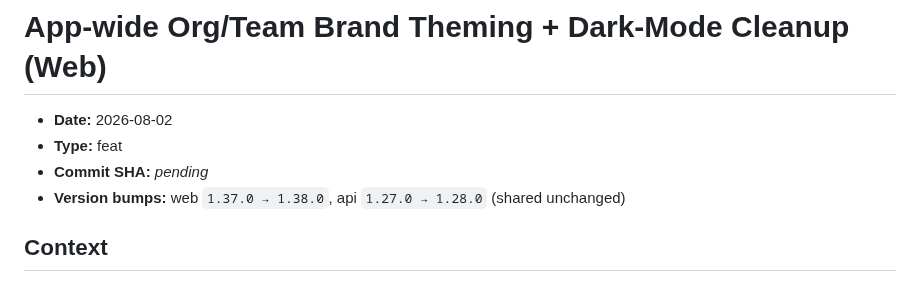
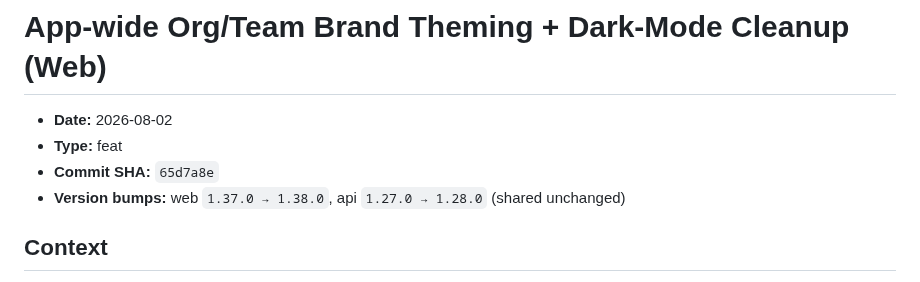
Before and after one commit to etnalov07/pitch_tracker, a Markdown page: docs/changes/2026-08-02-theming-brand.md, the part around the change. GitHub-like rendering.

```diff
--- a/docs/changes/2026-08-02-theming-brand.md
+++ b/docs/changes/2026-08-02-theming-brand.md
@@ -2,7 +2,7 @@
 
 - **Date:** 2026-08-02
 - **Type:** feat
-- **Commit SHA:** _pending_
+- **Commit SHA:** `65d7a8e`
 - **Version bumps:** web `1.37.0 → 1.38.0`, api `1.27.0 → 1.28.0` (shared unchanged)
 
 ## Context
```
Also changed, not shown: docs/changes/README.md (+1 -1 lines).
